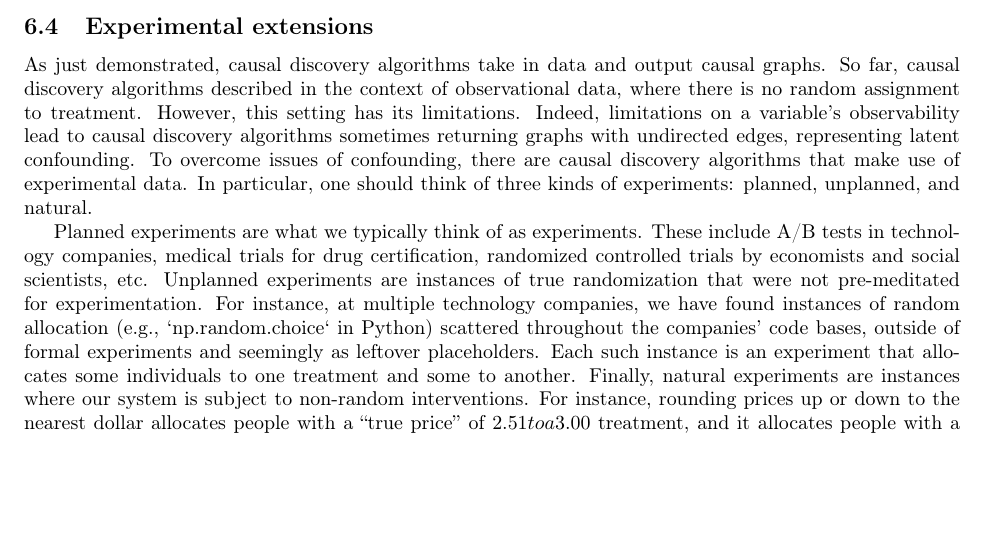
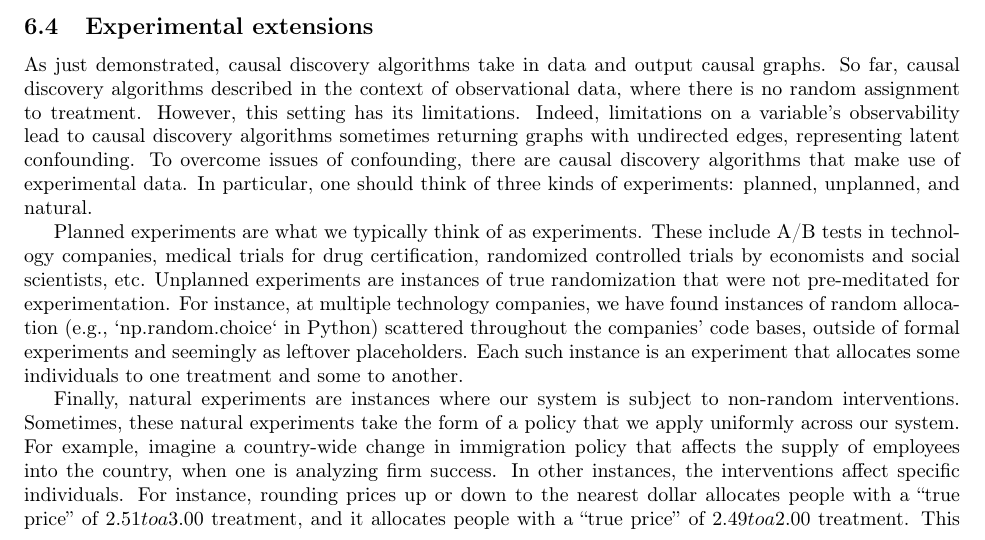
Before and after one commit to hassan-obeid/tr_b_causal_2020, a LaTeX document (article/main.tex, which reads article/sections/_6_graph_discovery.tex): part of page 21 of 29, cut so that both start at the same text, the shorter picture padded with empty space. Compiled offline with pdfLaTeX.

Commit message:
Clarifying diff btwn 2 kind of natural experiments

```diff
--- a/article/sections/_6_graph_discovery.tex
+++ b/article/sections/_6_graph_discovery.tex
@@ -198,7 +198,11 @@ These include A/B tests in technology companies, medical trials for drug certifi
 Unplanned experiments are instances of true randomization that were not pre-meditated for experimentation.
 For instance, at multiple technology companies, we have found instances of random allocation (e.g., `np.random.choice` in Python) scattered throughout the companies' code bases, outside of formal experiments and seemingly as leftover placeholders.
 Each such instance is an experiment that allocates some individuals to one treatment and some to another.
+
 Finally, natural experiments are instances where our system is subject to non-random interventions.
+Sometimes, these natural experiments take the form of a policy that we apply uniformly across our system.
+For example, imagine a country-wide change in immigration policy that affects the supply of employees into the country, when one is analyzing firm success.
+In other instances, the interventions affect specific individuals.
 For instance, rounding prices up or down to the nearest dollar allocates people with a ``true price'' of $2.51 to a $3.00 treatment, and it allocates people with a ``true price'' of $2.49 to a $2.00 treatment.
 This treatment allocation is not random, but perhaps there are ways it is ``as good as random'' thus permitting us to treat it similarly to a formal experiment.
 
```
